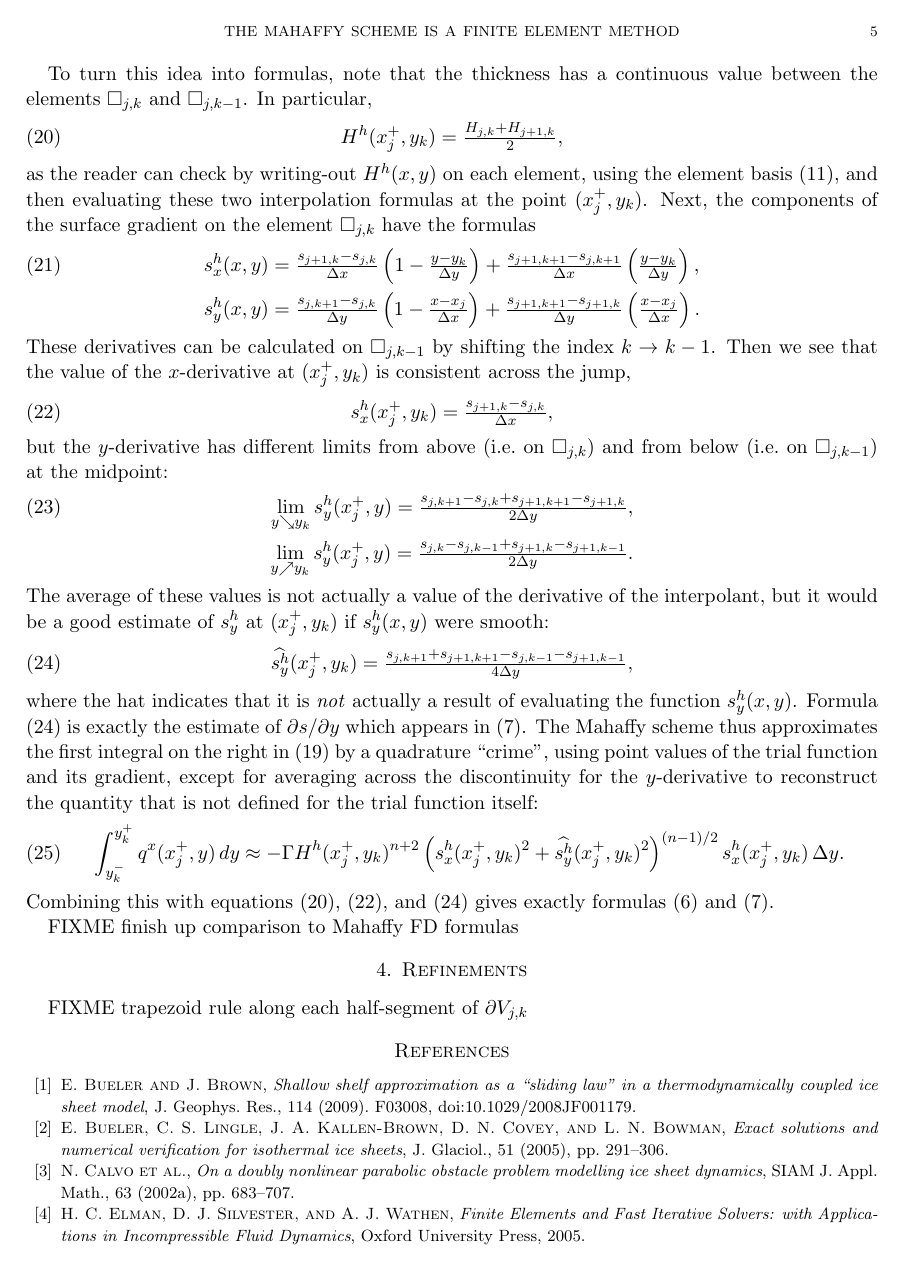
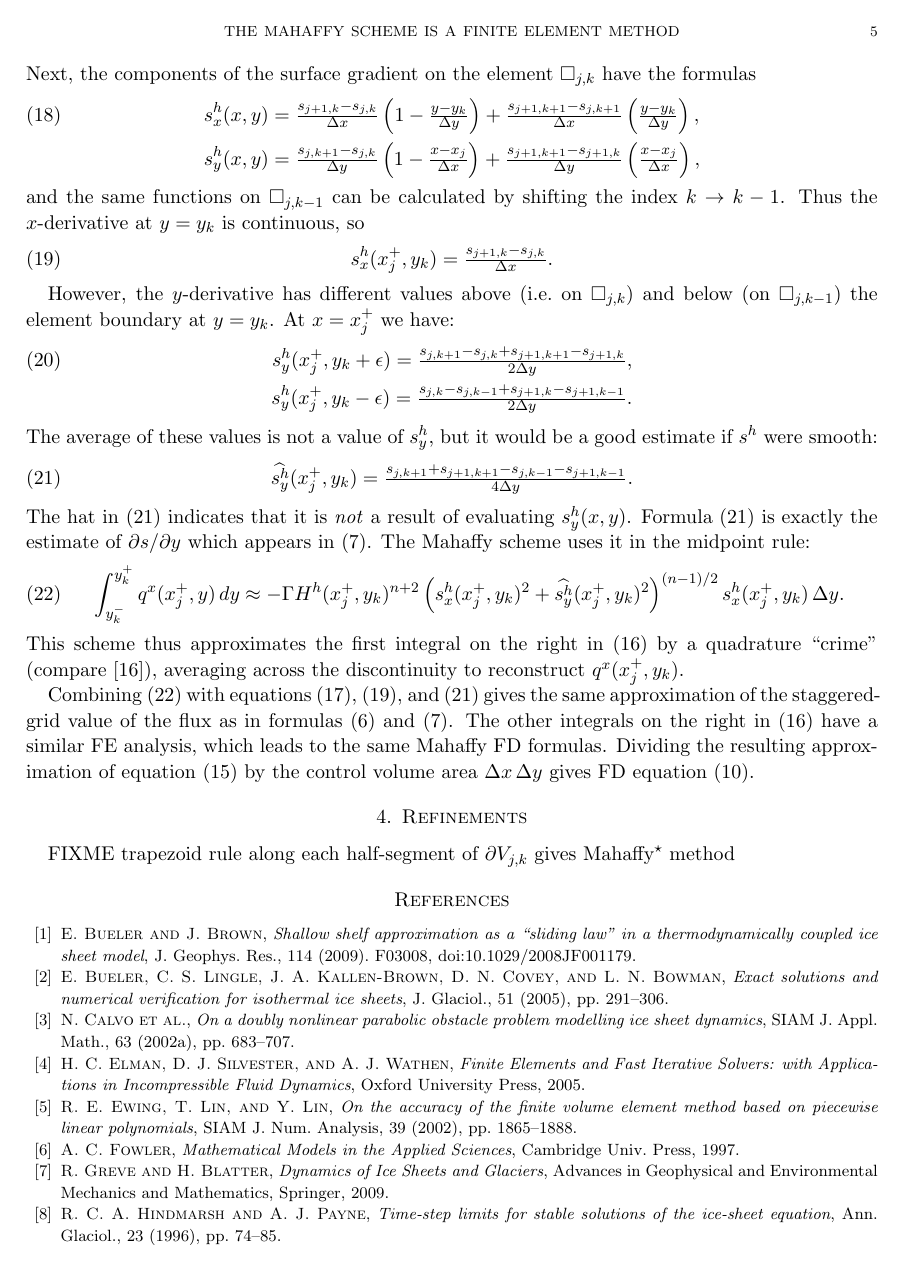
Before and after one commit to bueler/sia-fve, a LaTeX paper (mahaffy/mahaffyfem.tex): page 5 of 6. Compiled offline with pdfLaTeX.

Commit message:
Clean up, and finalize, re-interpretation of Mahaffy.

```diff
--- a/mahaffy/mahaffyfem.tex
+++ b/mahaffy/mahaffyfem.tex
@@ -5,9 +5,7 @@
 \usepackage{geometry}
 \geometry{letterpaper, margin=1in}
 
-\usepackage{verbatim}
-
-\usepackage{amssymb}
+\usepackage{verbatim,xspace,amssymb}
 
 % math macros
 \newcommand\bb{\mathbf{b}}
@@ -47,6 +45,8 @@
 \newcommand\RR{\mathbb{R}}
 \newcommand\vf{\varphi}
 
+\newcommand{\Mstar}{$\text{Mahaffy}^\star$\xspace}
+
 \newcommand\alpharight{\alpha_{{}_{\blacktriangleright}}}
 \newcommand\alphaup{\alpha_{{\!}_{\blacktriangle}}}
 
@@ -199,37 +193,47 @@ Considering the first of the integrals on the right in \eqref{eq:fluxintdecomp},
 
-To turn this idea into formulas, note that the thickness has a continuous value between the elements $\square_{j,k}$ and $\square_{j,k-1}$.  In particular,
+To turn this idea into formulas, first note that the thickness $H^h$ and the $x$-derivative $s^h_x$ have continuous values between the elements $\square_{j,k}$ and $\square_{j,k-1}$.  In particular, writing-out $H^h(x,y)$ on either element, using the element basis \eqref{eq:elementbasis}, gives
 \begin{equation}
 H^h(x_j^+,y_k) = \tfrac{H_{j,k}+H_{j+1,k}}{2}, \label{eq:femHstag}
 \end{equation}
-as the reader can check by writing-out $H^h(x,y)$ on each element, using the element basis \eqref{eq:elementbasis}, and then evaluating these two interpolation formulas at the point $(x_j^+,y_k)$.  Next, the components of the surface gradient on the element $\square_{j,k}$ have the formulas
+Next, the components of the surface gradient on the element $\square_{j,k}$ have the formulas
+	\begin{comment}
+	COMMENT OUT: here is the surface elevation on $\square_{j,k}$
+	\begin{align*}
+	s^h(x,y) &= s_{j,k} \left(1-\tfrac{x-x_j}{\Delta x}\right) \left(1-\tfrac{y-y_k}{\Delta y}\right)
+	    + s_{j+1,k} \left(\tfrac{x-x_j}{\Delta x}\right) \left(1-\tfrac{y-y_k}{\Delta y}\right) \\
+	         &\qquad + s_{j,k+1} \left(1-\tfrac{x-x_j}{\Delta x}\right) \left(\tfrac{y-y_k}{\Delta y}\right)
+	    + s_{j+1,k+1} \left(\tfrac{x-x_j}{\Delta x}\right) \left(\tfrac{y-y_k}{\Delta y}\right)
+	\end{align*}
+	\end{comment}
 \begin{align}
 s^h_x(x,y) &= \tfrac{s_{j+1,k}-s_{j,k}}{\Delta x} \left(1-\tfrac{y-y_k}{\Delta y}\right) + \tfrac{s_{j+1,k+1}-s_{j,k+1}}{\Delta x} \left(\tfrac{y-y_k}{\Delta y}\right), \label{eq:grads} \\
-s^h_y(x,y) &= \tfrac{s_{j,k+1}-s_{j,k}}{\Delta y} \left(1-\tfrac{x-x_j}{\Delta x}\right) + \tfrac{s_{j+1,k+1}-s_{j+1,k}}{\Delta y} \left(\tfrac{x-x_j}{\Delta x}\right). \notag
+s^h_y(x,y) &= \tfrac{s_{j,k+1}-s_{j,k}}{\Delta y} \left(1-\tfrac{x-x_j}{\Delta x}\right) + \tfrac{s_{j+1,k+1}-s_{j+1,k}}{\Delta y} \left(\tfrac{x-x_j}{\Delta x}\right), \notag
 \end{align}
-These derivatives can be calculated on $\square_{j,k-1}$ by shifting the index $k\to k-1$.  Then we see that the value of the $x$-derivative at $(x_j^+,y_k)$ is consistent across the jump,
+and the same functions on $\square_{j,k-1}$ can be calculated by shifting the index $k\to k-1$.  Thus the $x$-derivative at $y=y_k$ is continuous, so
 \begin{equation}
-s^h_x(x_j^+,y_k) = \tfrac{s_{j+1,k}-s_{j,k}}{\Delta x}, \label{eq:femsxstag}
+s^h_x(x_j^+,y_k) = \tfrac{s_{j+1,k}-s_{j,k}}{\Delta x}. \label{eq:femsxstag}
 \end{equation}
-but the $y$-derivative has different limits from above (i.e.~on $\square_{j,k}$) and from below (i.e.~on $\square_{j,k-1}$) at the midpoint:
+
+However, the $y$-derivative has different values above (i.e.~on $\square_{j,k}$) and below (on $\square_{j,k-1}$) the element boundary at $y = y_k$.  At $x=x_j^+$ we have:
 \begin{align}
-\lim_{y\searrow y_k} s^h_y(x_j^+,y) = \tfrac{s_{j,k+1}-s_{j,k} + s_{j+1,k+1}-s_{j+1,k}}{2\Delta y}, \\
-\lim_{y\nearrow y_k} s^h_y(x_j^+,y) = \tfrac{s_{j,k}-s_{j,k-1} + s_{j+1,k}-s_{j+1,k-1}}{2\Delta y}. \notag
+s^h_y(x_j^+,y_k+\eps) = \tfrac{s_{j,k+1}-s_{j,k} + s_{j+1,k+1}-s_{j+1,k}}{2\Delta y}, \\
+s^h_y(x_j^+,y_k-\eps) = \tfrac{s_{j,k}-s_{j,k-1} + s_{j+1,k}-s_{j+1,k-1}}{2\Delta y}. \notag
 \end{align}
-The average of these values is not actually a value of the derivative of the interpolant, but it would be a good estimate of $s^h_y$ at $(x_j^+,y_k)$ if $s^h_y(x,y)$ were smooth:
+The average of these values is not a value of $s_y^h$, but it would be a good estimate if $s^h$ were smooth:
 \begin{equation}
-\widehat{s^h_y}(x_j^+,y_k) = \tfrac{s_{j,k+1} + s_{j+1,k+1} - s_{j,k-1} - s_{j+1,k-1}}{4\Delta y}, \label{eq:femsystagcrime}
+\widehat{s^h_y}(x_j^+,y_k) = \tfrac{s_{j,k+1} + s_{j+1,k+1} - s_{j,k-1} - s_{j+1,k-1}}{4\Delta y}. \label{eq:femsystagcrime}
 \end{equation}
-where the hat indicates that it is \emph{not} actually a result of evaluating the function $s^h_y(x,y)$.  Formula \eqref{eq:femsystagcrime} is exactly the estimate of $\partial s/\partial y$ which appears in \eqref{eq:mahaffyWalphax}.  The Mahaffy scheme thus approximates the first integral on the right in \eqref{eq:fluxintdecomp} by a quadrature ``crime'', using point values of the trial function and its gradient, except for averaging across the discontinuity for the $y$-derivative to reconstruct the quantity that is not defined for the trial function itself:
+The hat in \eqref{eq:femsystagcrime} indicates that it is \emph{not} a result of evaluating $s^h_y(x,y)$.  Formula \eqref{eq:femsystagcrime} is exactly the estimate of $\partial s/\partial y$ which appears in \eqref{eq:mahaffyWalphax}.  The Mahaffy scheme uses it in the midpoint rule:
 \begin{equation}
-\int_{y_k^-}^{y_k^+} q^x(x_j^+,y)\,dy \approx - \Gamma H^h(x_j^+,y_k)^{n+2} \left(s^h_x(x_j^+,y_k)^2 + \widehat{s^h_y}(x_j^+,y_k)^2\right)^{(n-1)/2} s^h_x(x_j^+,y_k)\,\Delta y.
+\int_{y_k^-}^{y_k^+} q^x(x_j^+,y)\,dy \approx - \Gamma H^h(x_j^+,y_k)^{n+2} \left(s^h_x(x_j^+,y_k)^2 + \widehat{s^h_y}(x_j^+,y_k)^2\right)^{(n-1)/2} s^h_x(x_j^+,y_k)\,\Delta y. \label{eq:femmahaffyfirstint}
 \end{equation}
-Combining this with equations \eqref{eq:femHstag}, \eqref{eq:femsxstag}, and \eqref{eq:femsystagcrime} gives exactly formulas \eqref{eq:mahaffyWqx} and \eqref{eq:mahaffyWalphax}.
+This scheme thus approximates the first integral on the right in \eqref{eq:fluxintdecomp} by a quadrature ``crime'' (compare \cite{Strang1972}), averaging across the discontinuity to reconstruct $q^x(x_j^+,y_k)$.
 
-FIXME finish up comparison to Mahaffy FD formulas
+Combining \eqref{eq:femmahaffyfirstint} with equations \eqref{eq:femHstag}, \eqref{eq:femsxstag}, and \eqref{eq:femsystagcrime} gives the same approximation of the staggered-grid value of the flux as in formulas \eqref{eq:mahaffyWqx} and \eqref{eq:mahaffyWalphax}.  The other integrals on the right in \eqref{eq:fluxintdecomp} have a similar FE analysis, which leads to the same Mahaffy FD formulas.  Dividing the resulting approximation of equation \eqref{eq:siafve} by the control volume area $\Delta x\,\Delta y$ gives FD equation \eqref{eq:siasteadyfd}.
 
 \section{Refinements}
 
-FIXME trapezoid rule along each half-segment of  $\partial V_{j,k}$
+FIXME trapezoid rule along each half-segment of  $\partial V_{j,k}$ gives \Mstar method
 
 
 %         References
```
Also changed, not shown: paper/lc.bib (+9 -0 lines), mahaffy/mahaffyfem.tex (40 more changed lines).
